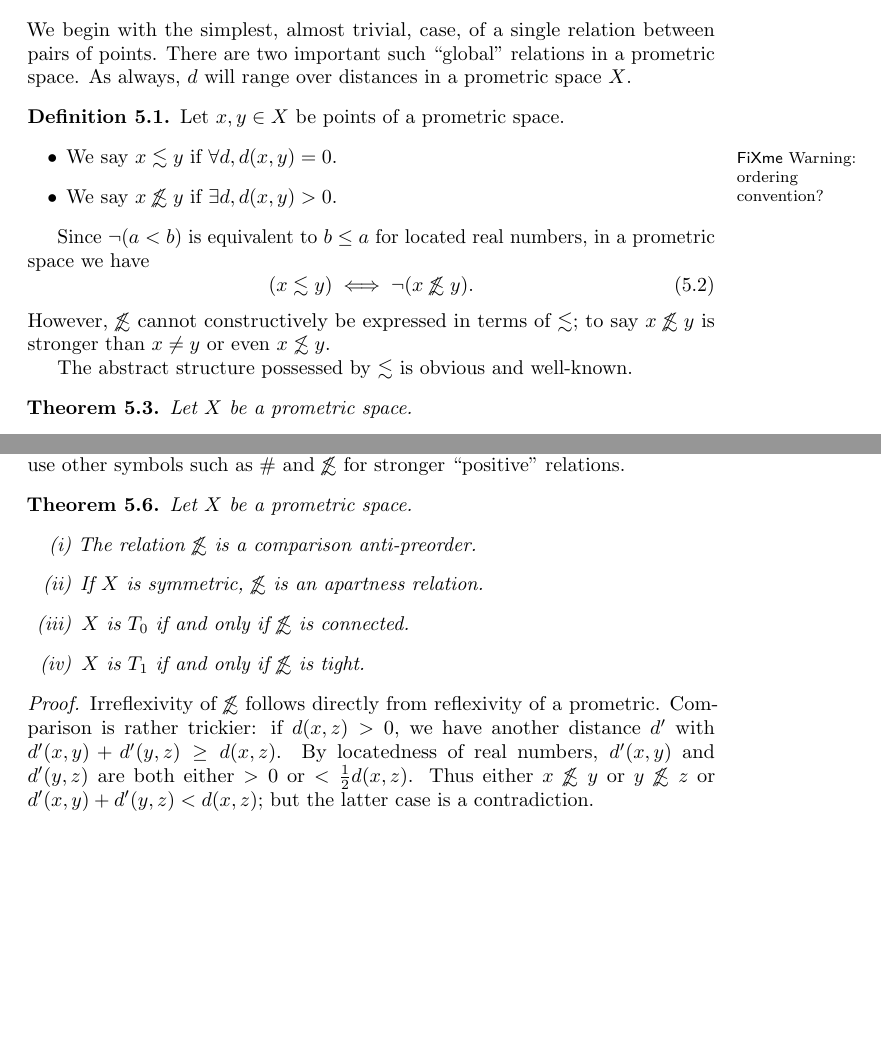
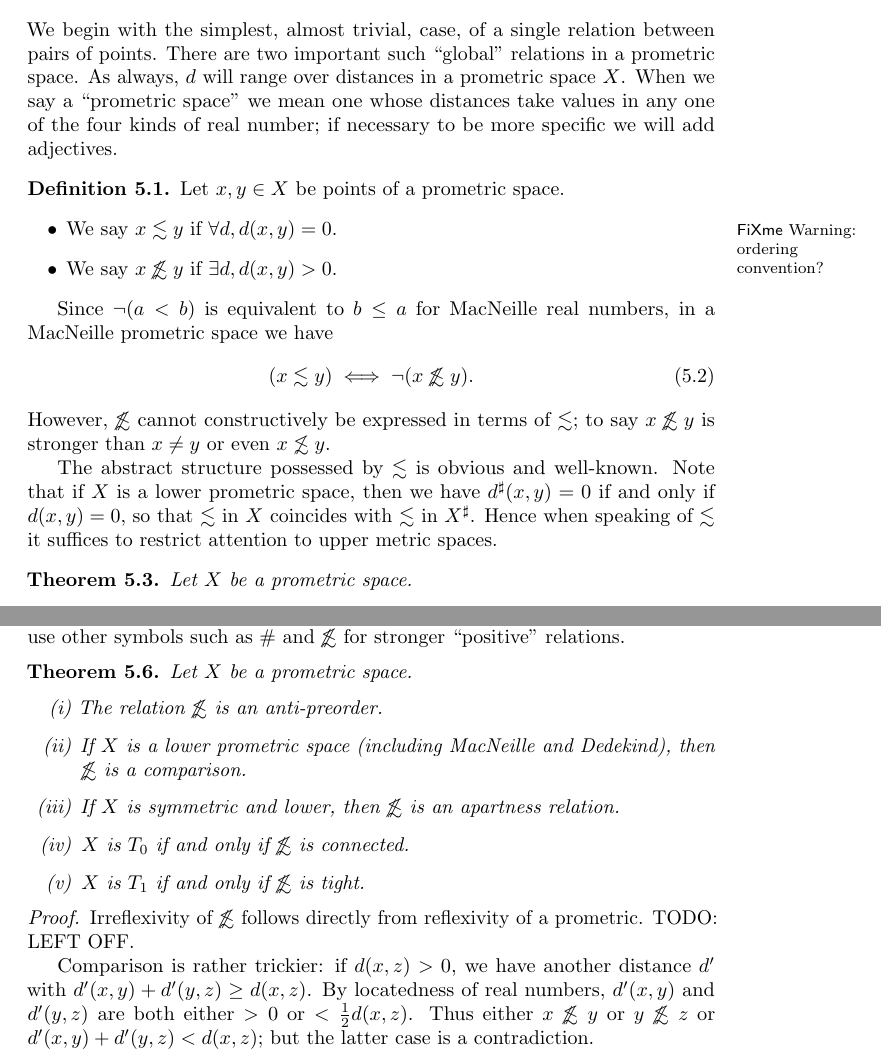
Before and after one commit to mikeshulman/syntop, a LaTeX document (syntop.tex): two parts of pages 14 and 15 of 39, joined at a grey line, cut so that both start at the same text, the shorter picture padded with empty space. Compiled offline with pdfLaTeX.

Commit message:
starting order

```diff
--- a/syntop.tex
+++ b/syntop.tex
@@ -611,6 +611,7 @@ For this reason, we move on to consider structures defined \emph{relations} betw
 We begin with the simplest, almost trivial, case, of a single relation between pairs of points.
 There are two important such ``global'' relations in a prometric space.
 As always, $d$ will range over distances in a prometric space $X$.
+When we say a ``prometric space'' we mean one whose distances take values in any one of the four kinds of real number; if necessary to be more specific we will add adjectives.
 
 \begin{defn}\label{def:promet-ord}
   Let $x,y\in X$ be points of a prometric space.
@@ -620,13 +621,15 @@ As always, $d$ will range over distances in a prometric space $X$.
   \end{itemize}
 \end{defn}
 
-Since $\neg(a<b)$ is equivalent to $b\le a$ for located real numbers, in a prometric space we have
+Since $\neg(a<b)$ is equivalent to $b\le a$ for MacNeille real numbers, in a MacNeille prometric space we have
 \begin{equation}
   (x\leapx y) \iff \neg(x\oapt y).\label{eq:leapx-oapt}
 \end{equation}
 However, $\oapt$ cannot constructively be expressed in terms of $\leapx$; to say $x\oapt y$ is stronger than $x\neq y$ or even $x\not\leapx y$.
 
 The abstract structure possessed by $\leapx$ is obvious and well-known.
+Note that if $X$ is a lower prometric space, then we have $\upp{d}(x,y)=0$ if and only if $d(x,y)=0$, so that $\leapx$ in $X$ coincides with $\leapx$ in $\upp{X}$.
+Hence when speaking of $\leapx$ it suffices to restrict attention to upper metric spaces.
 
 \begin{thm}\label{thm:pmet-preord}
   Let $X$ be a prometric space.
@@ -674,14 +677,17 @@ But in the non-symmetric case, it seems useful to distinguish the two notions.\f
 \begin{thm}
   Let $X$ be a prometric space.
   \begin{enumerate}
-  \item The relation $\oapt$ is a comparison anti-preorder.
-  \item If $X$ is symmetric, $\oapt$ is an apartness relation.
+  \item The relation $\oapt$ is an anti-preorder.
+  \item If $X$ is a lower prometric space (including MacNeille and Dedekind), then $\oapt$ is a comparison.
+  \item If $X$ is symmetric and lower, then $\oapt$ is an apartness relation.
   \item $X$ is $T_0$ if and only if $\oapt$ is connected.
   \item $X$ is $T_1$ if and only if $\oapt$ is tight.
   \end{enumerate}
 \end{thm}
 \begin{proof}
   Irreflexivity of $\oapt $ follows directly from reflexivity of a prometric.
+  TODO: LEFT OFF.
+
   Comparison is rather trickier: if $d(x,z)>0$, we have another distance $d'$ with $d'(x,y)+d'(y,z)\ge d(x,z)$.
   By locatedness of real numbers, $d'(x,y)$ and $d'(y,z)$ are both either $>0$ or $<\frac12 d(x,z)$.
   Thus either $x\oapt y$ or $y\oapt z$ or $d'(x,y)+d'(y,z) < d(x,z)$; but the latter case is a contradiction.
```
Also changed, not shown: syntop.tex (2 more changed lines).
